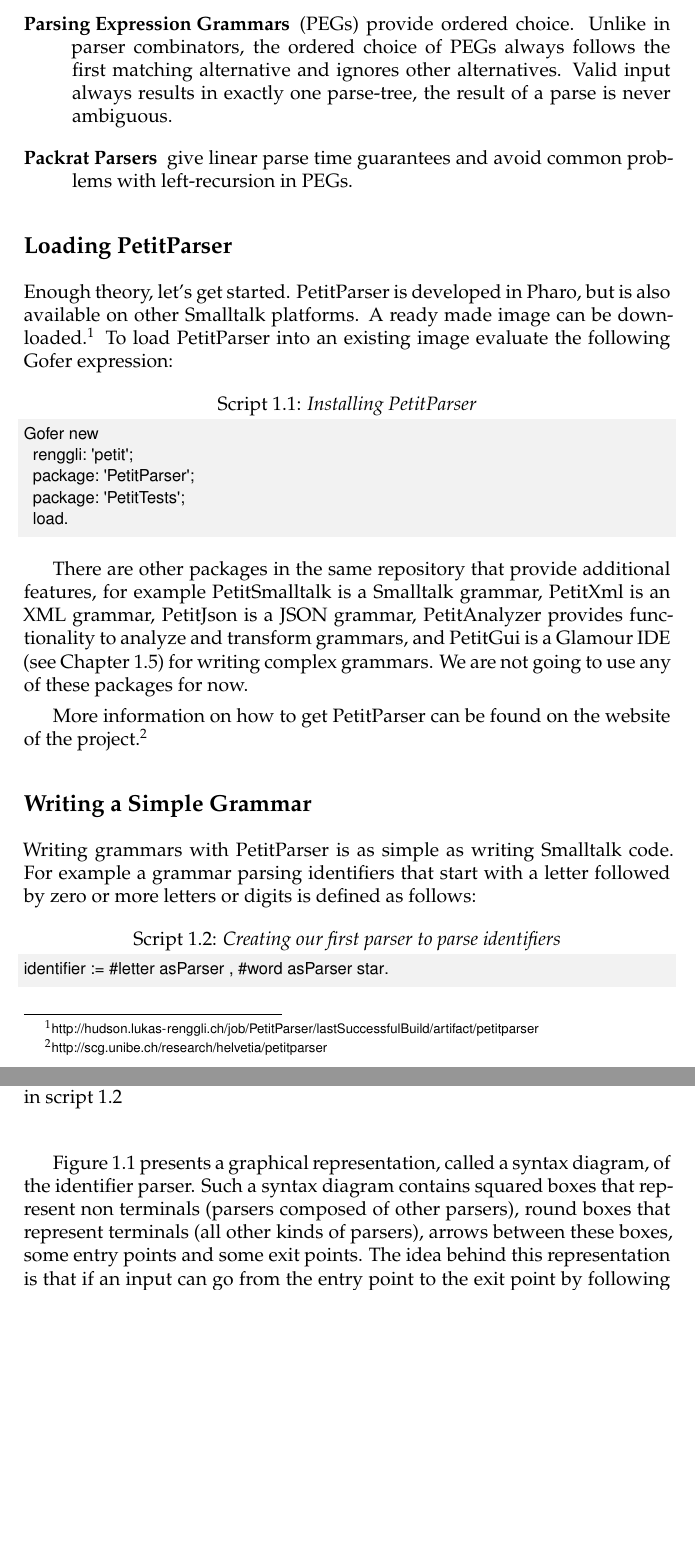
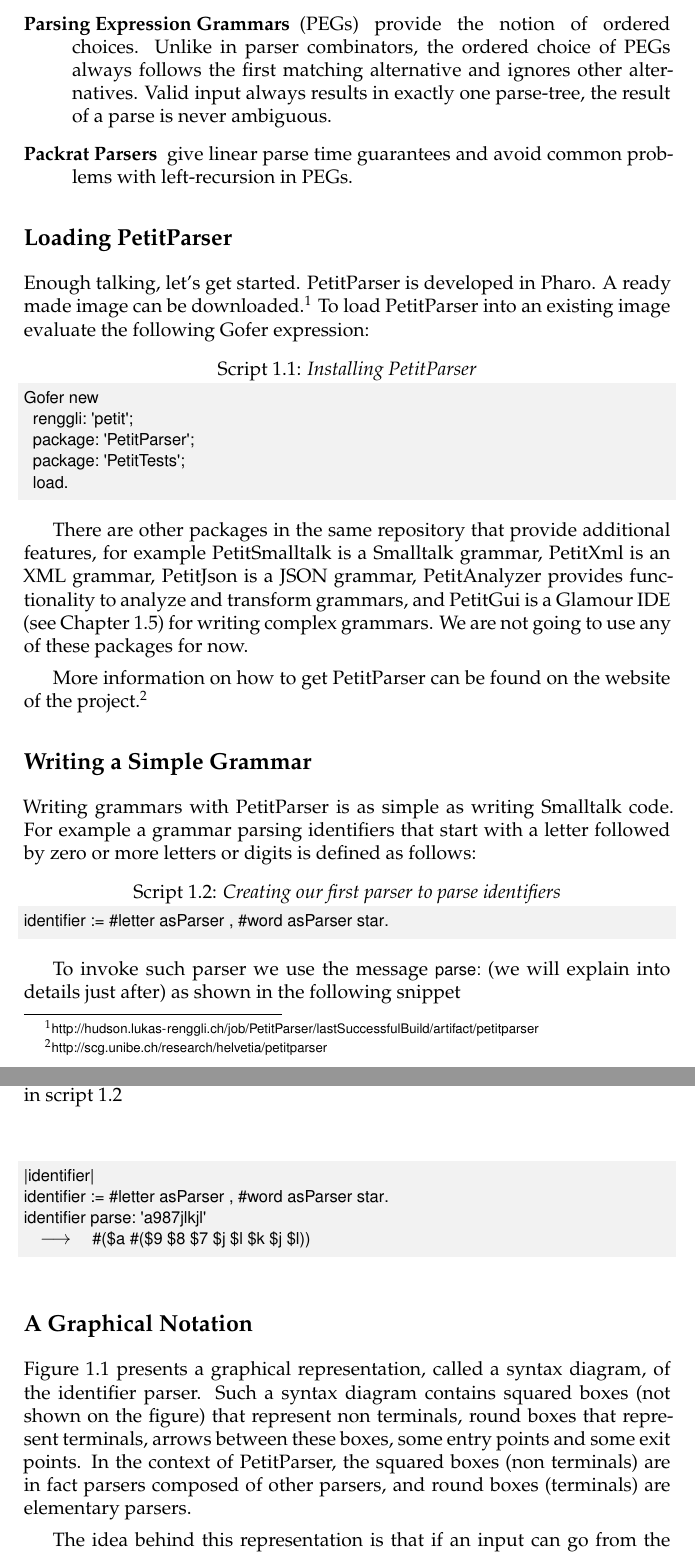
Before and after one commit to SquareBracketAssociates/DeepIntoPharo, a LaTeX thesis (PetitParser/PetitParser.tex): two parts of pages 2 and 3 of 19 before the commit and two parts of pages 2 and 3 of 20 after it, joined at a grey line, cut so that both start at the same text, the shorter picture padded with empty space. The pictures show the PDF file PetitParser/PetitParser.pdf that the author committed with the source.

Commit message:
reading petitparser chapter

```diff
--- a/PetitParser/PetitParser.tex
+++ b/PetitParser/PetitParser.tex
@@ -75,7 +75,7 @@
   graph of composable objects; they are modular and maintainable, and
   can be changed, recomposed, transformed and reflected upon.
 
-\item[Parsing Expression Grammars] (PEGs) provide ordered choice. Unlike in
+\item[Parsing Expression Grammars] (PEGs) provide the notion of ordered choices. Unlike in
   parser combinators, the ordered choice of PEGs always follows the
   first matching alternative and ignores other alternatives. Valid
   input always results in exactly one parse-tree, the result of a
@@ -88,10 +88,8 @@
 
 \subsection{Loading PetitParser}
 
-Enough theory, let's get started. PetitParser is developed in Pharo,
-but is also available on other Smalltalk platforms. A ready made image
-can be
-downloaded.\footnote{\url{http://hudson.lukas-renggli.ch/job/PetitParser/lastSuccessfulBuild/artifact/petitparser}}
+Enough talking, let's get started. PetitParser is developed in Pharo. A ready made image
+can be downloaded.\footnote{\url{http://hudson.lukas-renggli.ch/job/PetitParser/lastSuccessfulBuild/artifact/petitparser}}
 To load PetitParser into an existing image evaluate the following
 Gofer expression:
 
@@ -125,6 +123,16 @@
 \begin{script}[identifier]{Creating our first parser to parse identifiers}
 identifier := #letter asParser , #word asParser star.
 \end{script}
+
+To invoke such parser we use the message \ct{parse:} (we will explain into details just after)
+as shown in the following snippet
+\begin{code}{}
+|identifier|
+identifier := #letter asParser , #word asParser star.
+identifier parse: 'a987jlkjl'
+--> #($a #($9 $8 $7 $j $l $k $j $l))
+\end{code}
+
 
 \tikzgrammarfig{identifier}{
   {
@@ -148,20 +156,22 @@
   }
 }
 
+
+\subsection{A Graphical Notation}
+
 \syntaxref{identifier} presents a graphical representation, called a
 syntax diagram, of the identifier parser. Such a syntax diagram
-contains squared boxes that represent non terminals (parsers composed
-of other parsers), round boxes that represent terminals (all other
-kinds of parsers), arrows between these boxes, some entry points and
-some exit points. The idea behind this representation is that if an
+contains squared boxes (not shown on the figure) that represent non terminals, round boxes that represent terminals, arrows between these boxes, some entry points and some exit points. In the context of PetitParser, the squared boxes (non terminals) are in fact parsers composed
+of other parsers, and round boxes (terminals) are elementary parsers.
+
+The idea behind this representation is that if an
 input can go from the entry point to the exit point by following the
 arrows and being consumed by the boxes, this input is matched by the
 represented parser.
 
-If you inspect the object identifier you'll notice that it is an
+If you inspect the object \ct{identifier} of the previous script,  you'll notice that it is an
 instance of a \clsind{PPSequenceParser}. If you dive further into the
-object you notice the following simple tree of different parser
-objects:
+object you notice the following simple tree of different parser objects:
 
 \begin{script}{Composition of parsers used for the identifier parser}
 PPSequenceParser (accepts a sequence of parsers)
```
Also changed, not shown: Metacello/Metacello.pdf, PetitParser/PetitParser.pdf, PetitParser/PetitParser.tex (27 more changed lines).
